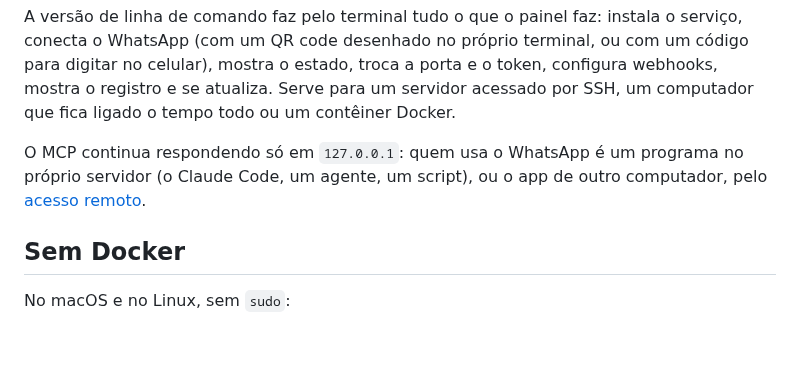
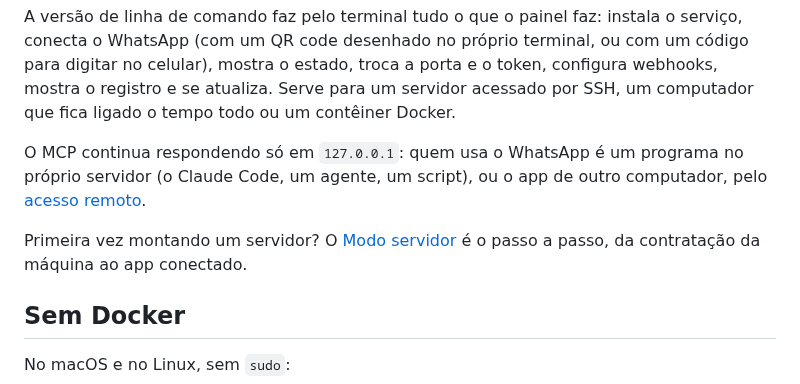
Before and after one commit to BrOrlandi/whatsapp-mcp-local, a Markdown page: docs/servidor.md, the part around the change. Rendered like a GitHub page; blank space fills up the shorter version.

```diff
--- a/docs/servidor.md
+++ b/docs/servidor.md
@@ -10,6 +10,9 @@ ou um contêiner Docker.
 O MCP continua respondendo só em `127.0.0.1`: quem usa o WhatsApp é um
 programa no próprio servidor (o Claude Code, um agente, um script), ou o app
 de outro computador, pelo [acesso remoto](#usar-pelo-app-de-outro-computador).
+
+Primeira vez montando um servidor? O [Modo servidor](modo-servidor.md) é o
+passo a passo, da contratação da máquina ao app conectado.
 
 ## Sem Docker
 
```
Also changed, not shown: README.md (+4 -1 lines), docs/modo-servidor.md (added, +238 -0 lines).
